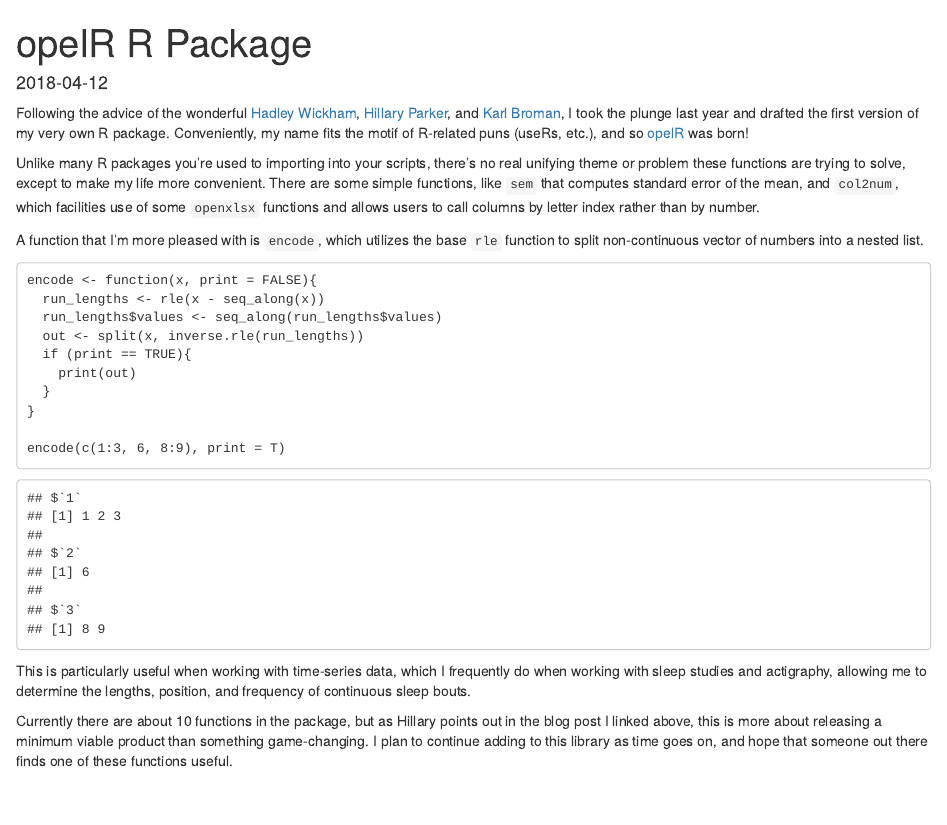
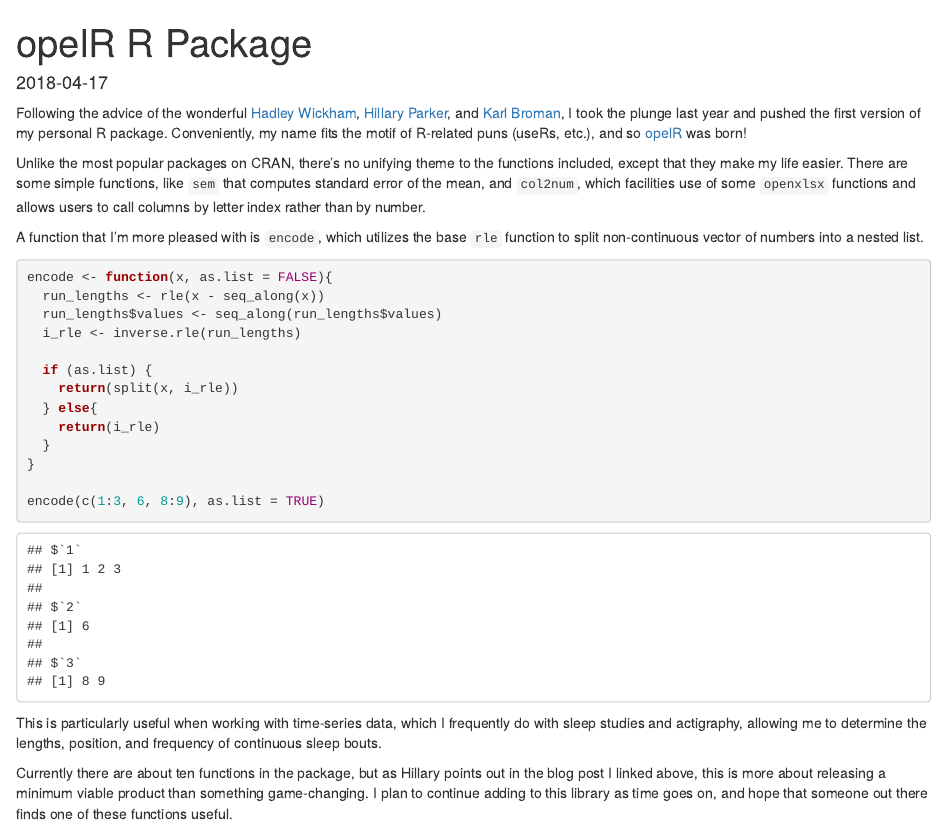
Before and after one commit to opelr/ryanopel, an R Markdown document (content/post/2018-04-12-opelr-r-package.Rmd): the page in a window 1100 px wide, from its top. Rendered offline with R 4.5, knitr and Pandoc, with nearby package versions; drawn as R Markdown's standard HTML page in place of the format the file asks for.

Commit message:
Edits to the text

````diff
--- a/content/post/2018-04-12-opelr-r-package.Rmd
+++ b/content/post/2018-04-12-opelr-r-package.Rmd
@@ -5,6 +5,5 @@ date: '2018-04-12'
 slug: opelr-r-package
 categories: [R]
-# tags: []
 output:
   blogdown::html_page:
     # toc: true
@@ -12,36 +11,27 @@ output:
     number_sections: true
 ---
 
-Following the advice of the wonderful [Hadley Wickham](http://r-pkgs.had.co.nz/), [Hillary Parker](https://hilaryparker.com/2014/04/29/writing-an-r-package-from-scratch/), and [Karl Broman](http://kbroman.org/pkg_primer/), I took the plunge last year and drafted the first version of my very own R package. Conveniently, my name fits the motif of R-related puns (useRs, etc.), and so [opelR](https://github.com/opelr/opelR) was born!
+Following the advice of the wonderful [Hadley Wickham](http://r-pkgs.had.co.nz/), [Hillary Parker](https://hilaryparker.com/2014/04/29/writing-an-r-package-from-scratch/), and [Karl Broman](http://kbroman.org/pkg_primer/), I took the plunge last year and pushed the first version of my personal R package. Conveniently, my name fits the motif of R-related puns (useRs, etc.), and so [opelR](https://github.com/opelr/opelR) was born!
 
-Unlike many R packages you're used to importing into your scripts, there's no real unifying theme or problem these functions are trying to solve, except to make my life more convenient. There are some simple functions, like `sem` that computes standard error of the mean, and `col2num`, which facilities use of some `openxlsx` functions and allows users to call columns by letter index rather than by number.
+Unlike the most popular packages on CRAN, there's no unifying theme to the functions included, except that they make my life easier. There are some simple functions, like `sem` that computes standard error of the mean, and `col2num`, which facilities use of some `openxlsx` functions and allows users to call columns by letter index rather than by number.
 
 A function that I'm more pleased with is `encode`, which utilizes the base `rle` function to split non-continuous vector of numbers into a nested list.
-
-```
-encode <- function(x, print = FALSE){
+```{r}
+encode <- function(x, as.list = FALSE){
   run_lengths <- rle(x - seq_along(x))
   run_lengths$values <- seq_along(run_lengths$values)
-  out <- split(x, inverse.rle(run_lengths))
-  if (print == TRUE){
-    print(out)
+  i_rle <- inverse.rle(run_lengths)
+
+  if (as.list) {
+    return(split(x, i_rle))
+  } else{
+    return(i_rle)
   }
 }
 
-encode(c(1:3, 6, 8:9), print = T)
+encode(c(1:3, 6, 8:9), as.list = TRUE)
 ```
 
-```
-## $`1`
-## [1] 1 2 3
-##
-## $`2`
-## [1] 6
-##
-## $`3`
-## [1] 8 9
-```
+This is particularly useful when working with time-series data, which I frequently do with sleep studies and actigraphy, allowing me to determine the lengths, position, and frequency of continuous sleep bouts.
 
-This is particularly useful when working with time-series data, which I frequently do when working with sleep studies and actigraphy, allowing me to determine the lengths, position, and frequency of continuous sleep bouts.
-
-Currently there are about 10 functions in the package, but as Hillary points out in the blog post I linked above, this is more about releasing a minimum viable product than something game-changing. I plan to continue adding to this library as time goes on, and hope that someone out there finds one of these functions useful.
+Currently there are about ten functions in the package, but as Hillary points out in the blog post I linked above, this is more about releasing a minimum viable product than something game-changing. I plan to continue adding to this library as time goes on, and hope that someone out there finds one of these functions useful.
````
Also changed, not shown: content/post/2018-04-12-opelr-r-package.html, content/post/2018-04-12-opelr-r-package.Rmd (2 more changed lines).
